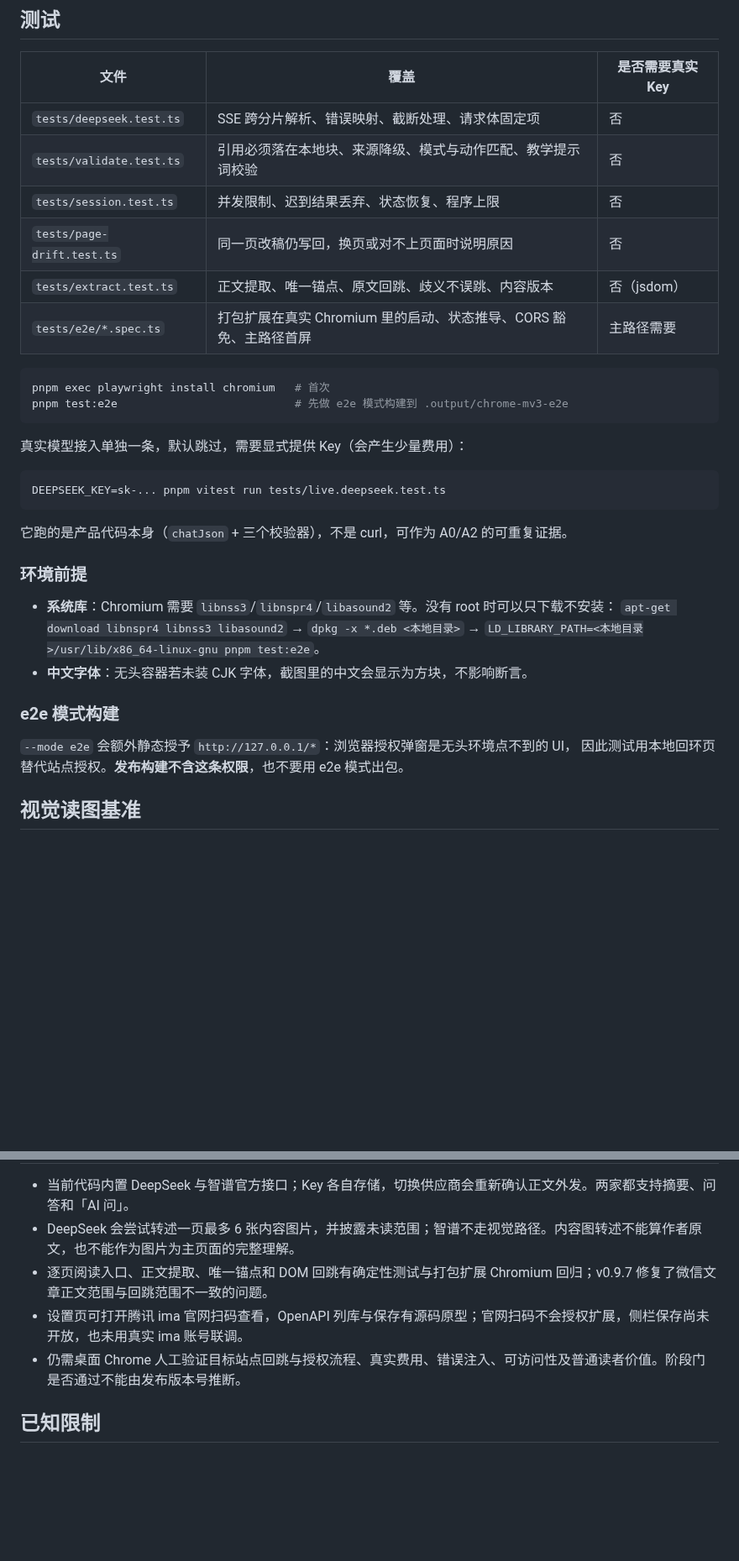
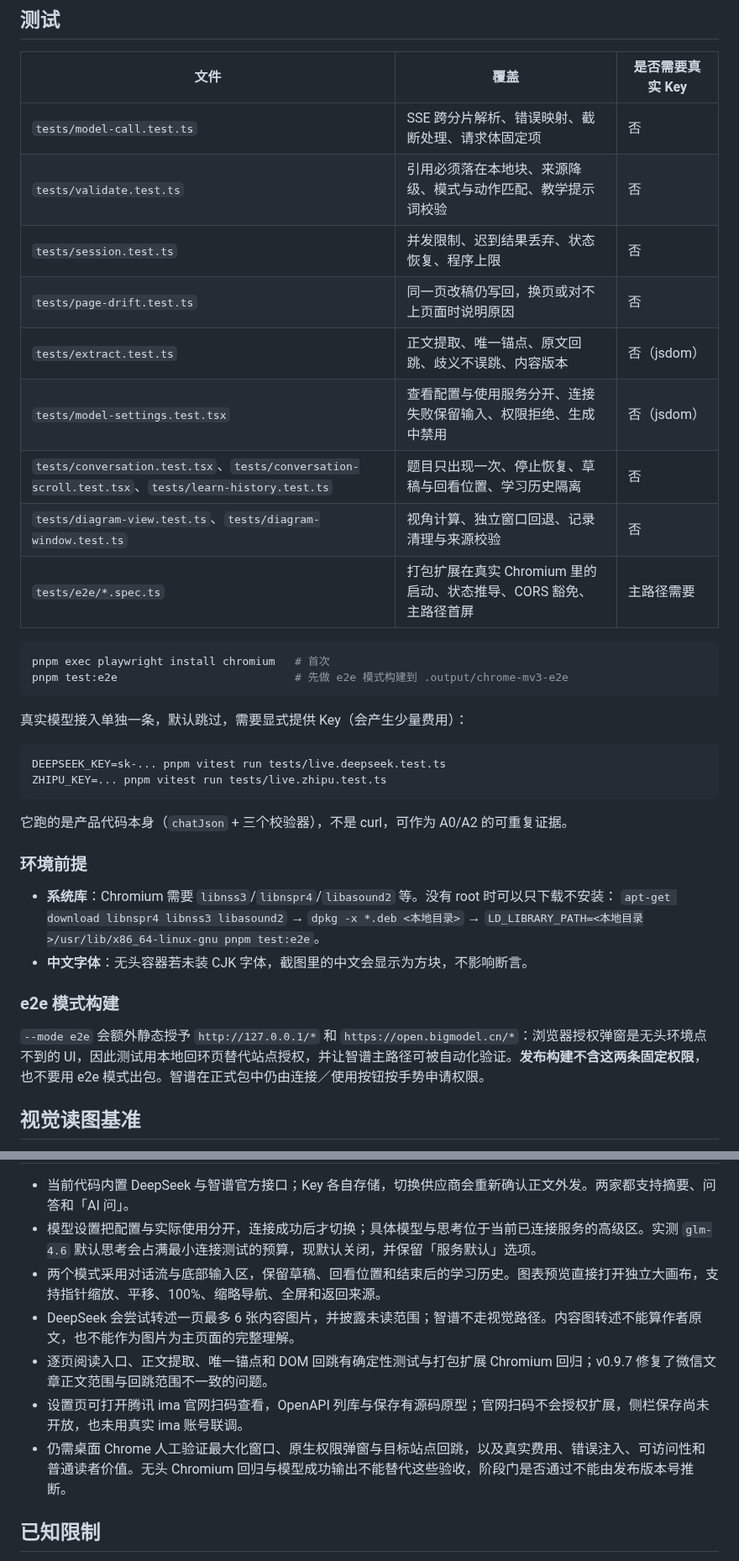
Before and after one commit to wasteball/webknow-ai, a Markdown page: DEVELOPING.md, 2 parts joined by grey strips. Shown at 84% size. Drawn GitHub-style; blank space fills up the shorter version.

````diff
--- a/DEVELOPING.md
+++ b/DEVELOPING.md
@@ -23,11 +23,14 @@ pnpm check          # typecheck + test + build
 
 | 文件 | 覆盖 | 是否需要真实 Key |
 |---|---|---|
-| `tests/deepseek.test.ts` | SSE 跨分片解析、错误映射、截断处理、请求体固定项 | 否 |
+| `tests/model-call.test.ts` | SSE 跨分片解析、错误映射、截断处理、请求体固定项 | 否 |
 | `tests/validate.test.ts` | 引用必须落在本地块、来源降级、模式与动作匹配、教学提示词校验 | 否 |
 | `tests/session.test.ts` | 并发限制、迟到结果丢弃、状态恢复、程序上限 | 否 |
 | `tests/page-drift.test.ts` | 同一页改稿仍写回，换页或对不上页面时说明原因 | 否 |
 | `tests/extract.test.ts` | 正文提取、唯一锚点、原文回跳、歧义不误跳、内容版本 | 否（jsdom） |
+| `tests/model-settings.test.tsx` | 查看配置与使用服务分开、连接失败保留输入、权限拒绝、生成中禁用 | 否（jsdom） |
+| `tests/conversation.test.tsx`、`tests/conversation-scroll.test.tsx`、`tests/learn-history.test.ts` | 题目只出现一次、停止恢复、草稿与回看位置、学习历史隔离 | 否 |
+| `tests/diagram-view.test.ts`、`tests/diagram-window.test.ts` | 视角计算、独立窗口回退、记录清理与来源校验 | 否 |
 | `tests/e2e/*.spec.ts` | 打包扩展在真实 Chromium 里的启动、状态推导、CORS 豁免、主路径首屏 | 主路径需要 |
 
 ```bash
@@ -39,6 +42,7 @@ pnpm test:e2e                           # 先做 e2e 模式构建到 .output/chr
 
 ```bash
 DEEPSEEK_KEY=sk-... pnpm vitest run tests/live.deepseek.test.ts
+ZHIPU_KEY=... pnpm vitest run tests/live.zhipu.test.ts
 ```
 
 它跑的是产品代码本身（`chatJson` + 三个校验器），不是 curl，可作为 A0/A2 的可重复证据。
@@ -52,8 +56,7 @@ DEEPSEEK_KEY=sk-... pnpm vitest run tests/live.deepseek.test.ts
 
 ### e2e 模式构建
 
-`--mode e2e` 会额外静态授予 `http://127.0.0.1/*`：浏览器授权弹窗是无头环境点不到的 UI，
-因此测试用本地回环页替代站点授权。**发布构建不含这条权限**，也不要用 e2e 模式出包。
+`--mode e2e` 会额外静态授予 `http://127.0.0.1/*` 和 `https://open.bigmodel.cn/*`：浏览器授权弹窗是无头环境点不到的 UI，因此测试用本地回环页替代站点授权，并让智谱主路径可被自动化验证。**发布构建不含这两条固定权限**，也不要用 e2e 模式出包。智谱在正式包中仍由连接／使用按钮按手势申请权限。
 
 ## 视觉读图基准
 
@@ -96,9 +99,11 @@ README 的阅读与学习截图使用模拟内容，只展示当前界面。真
 
 - 当前代码内置 DeepSeek 与智谱官方接口；Key 各自存储，切换供应商会重新确认正文外发。两家都支持摘要、问答和「AI 问」。
+- 模型设置把配置与实际使用分开，连接成功后才切换；具体模型与思考位于当前已连接服务的高级区。实测 `glm-4.6` 默认思考会占满最小连接测试的预算，现默认关闭，并保留「服务默认」选项。
+- 两个模式采用对话流与底部输入区，保留草稿、回看位置和结束后的学习历史。图表预览直接打开独立大画布，支持指针缩放、平移、100%、缩略导航、全屏和返回来源。
 - DeepSeek 会尝试转述一页最多 6 张内容图片，并披露未读范围；智谱不走视觉路径。内容图转述不能算作者原文，也不能作为图片为主页面的完整理解。
 - 逐页阅读入口、正文提取、唯一锚点和 DOM 回跳有确定性测试与打包扩展 Chromium 回归；v0.9.7 修复了微信文章正文范围与回跳范围不一致的问题。
 - 设置页可打开腾讯 ima 官网扫码查看，OpenAPI 列库与保存有源码原型；官网扫码不会授权扩展，侧栏保存尚未开放，也未用真实 ima 账号联调。
-- 仍需桌面 Chrome 人工验证目标站点回跳与授权流程、真实费用、错误注入、可访问性及普通读者价值。阶段门是否通过不能由发布版本号推断。
+- 仍需桌面 Chrome 人工验证最大化窗口、原生权限弹窗与目标站点回跳，以及真实费用、错误注入、可访问性和普通读者价值。无头 Chromium 回归与模型成功输出不能替代这些验收，阶段门是否通过不能由发布版本号推断。
 
 ## 已知限制
 
````
Also changed, not shown: other parts of DEVELOPING.md (+1 -1 lines), ARCHITECTURE.md (+15 -0 lines), README.md (+15 -10 lines), RELEASE_NOTES.md (added, +10 -0 lines), docs/images/model-connection.png (added), docs/images/panel-01-setup.png, docs/images/panel-02-guide.png, docs/images/panel-03-learning.png, 12 other files.
